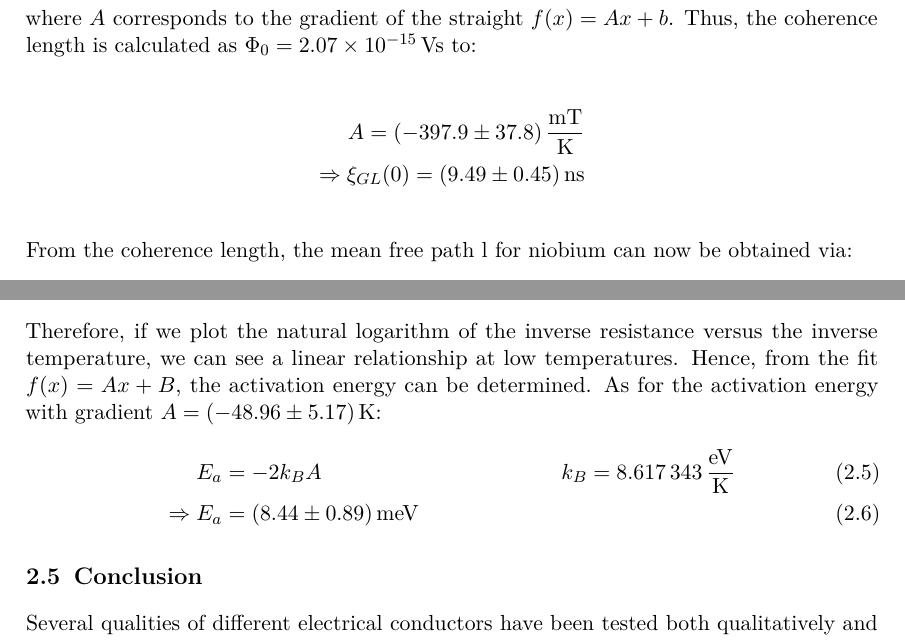
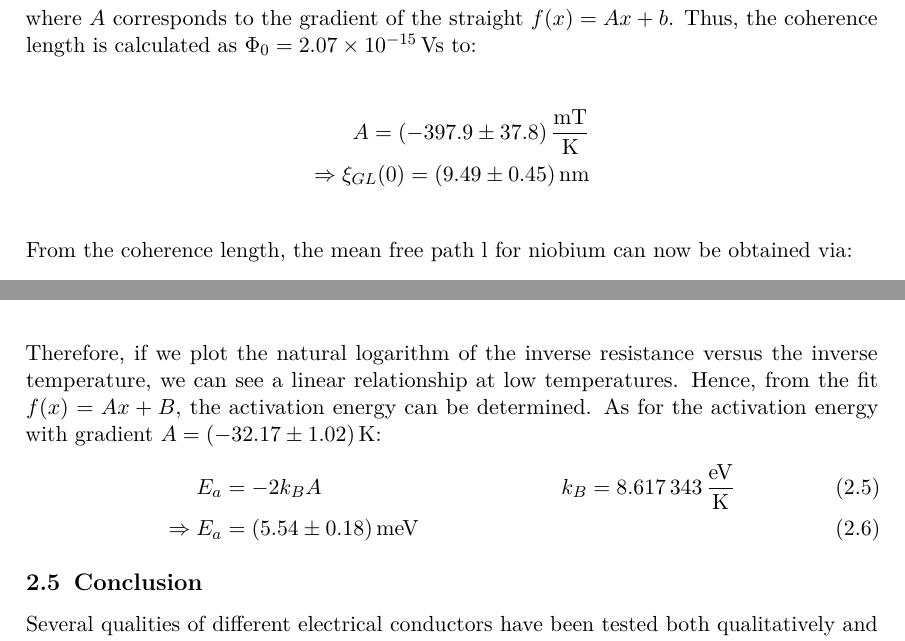
Before and after one commit to Quizznor/p4-lab-protocols, a LaTeX document (04-LOW-TEMPERATURES/main.tex, which reads 04-LOW-TEMPERATURES/02-eval/3.tex, 04-LOW-TEMPERATURES/02-eval/4.tex): two parts of pages 12 and 13 of 14, joined at a grey line, cut so that both start at the same text. Compiled offline with pdfLaTeX.

Commit message:
Corrected 04

```diff
--- a/04-LOW-TEMPERATURES/02-eval/3.tex
+++ b/04-LOW-TEMPERATURES/02-eval/3.tex
@@ -40,7 +40,7 @@ where $A$ corresponds to the gradient of the straight $f(x) = Ax+b$.  Thus, the
 
 \begin{align*}
     A = \SI{-397,9\pm37,8 }{\frac{mT}{K}} \\
-    \Rightarrow \xi_{GL}(0)= \SI{9,49\pm0,45}{ns} \\
+    \Rightarrow \xi_{GL}(0)= \SI{9,49\pm0,45}{nm} \\
 \end{align*}
 From the coherence length, the mean free path l for niobium can now be obtained via:
 \begin{equation}
--- a/04-LOW-TEMPERATURES/02-eval/4.tex
+++ b/04-LOW-TEMPERATURES/02-eval/4.tex
@@ -19,8 +19,8 @@ Therefore, if we plot the natural logarithm of the inverse resistance versus the
     \caption{Fit for the activation energy}
     \label{fig:E_activation}
 \end{figure}
-As for the activation energy with gradient $A = \SI{-48,96\pm5,17}{K}$:
+As for the activation energy with gradient $A = \SI{-32,17\pm1,02}{K}$:
 \begin{align}
     E_a &= -2k_BA &k_B = \SI{8,617343}{\frac{eV}{K}} \\
-    \Rightarrow E_a &= \SI{8,44\pm 0,89}{meV}
+    \Rightarrow E_a &= \SI{5,54\pm 0,18}{meV}
 \end{align}
```
Also changed, not shown: 04-LOW-TEMPERATURES/02-eval/4.tex (2 more changed lines).
